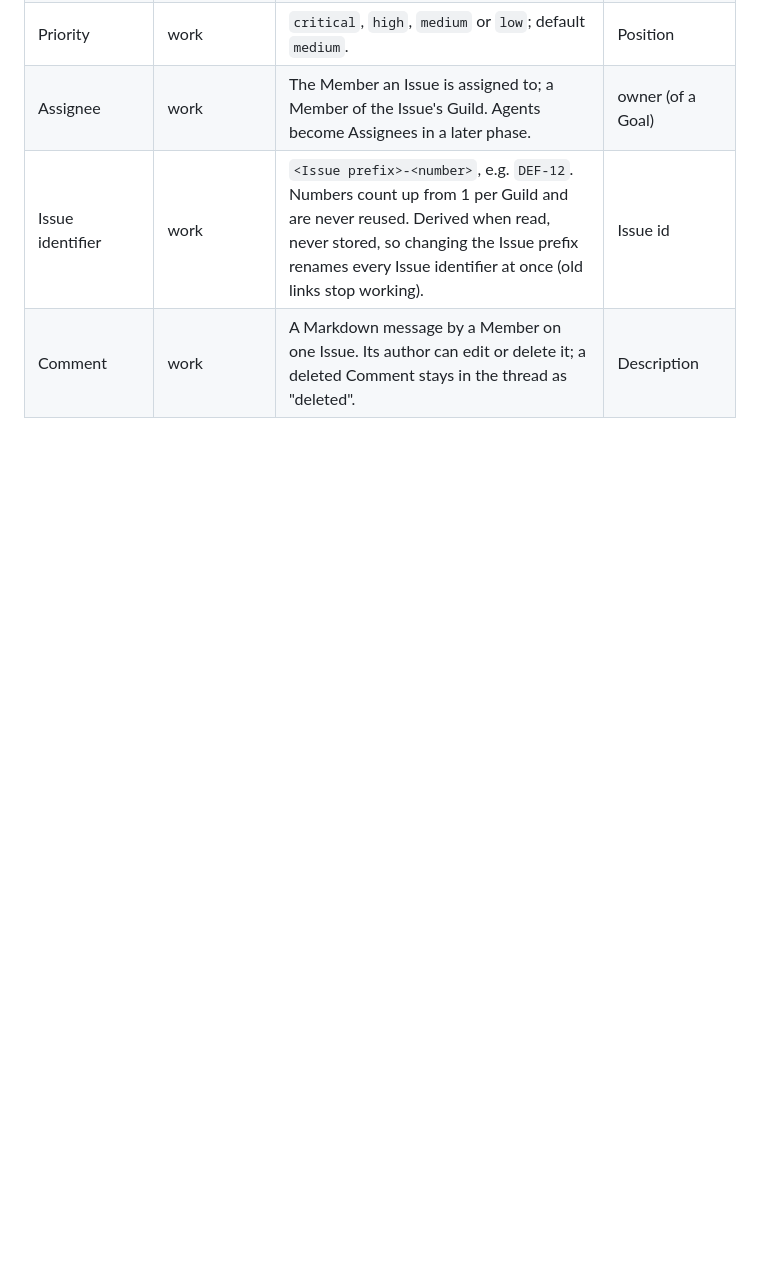
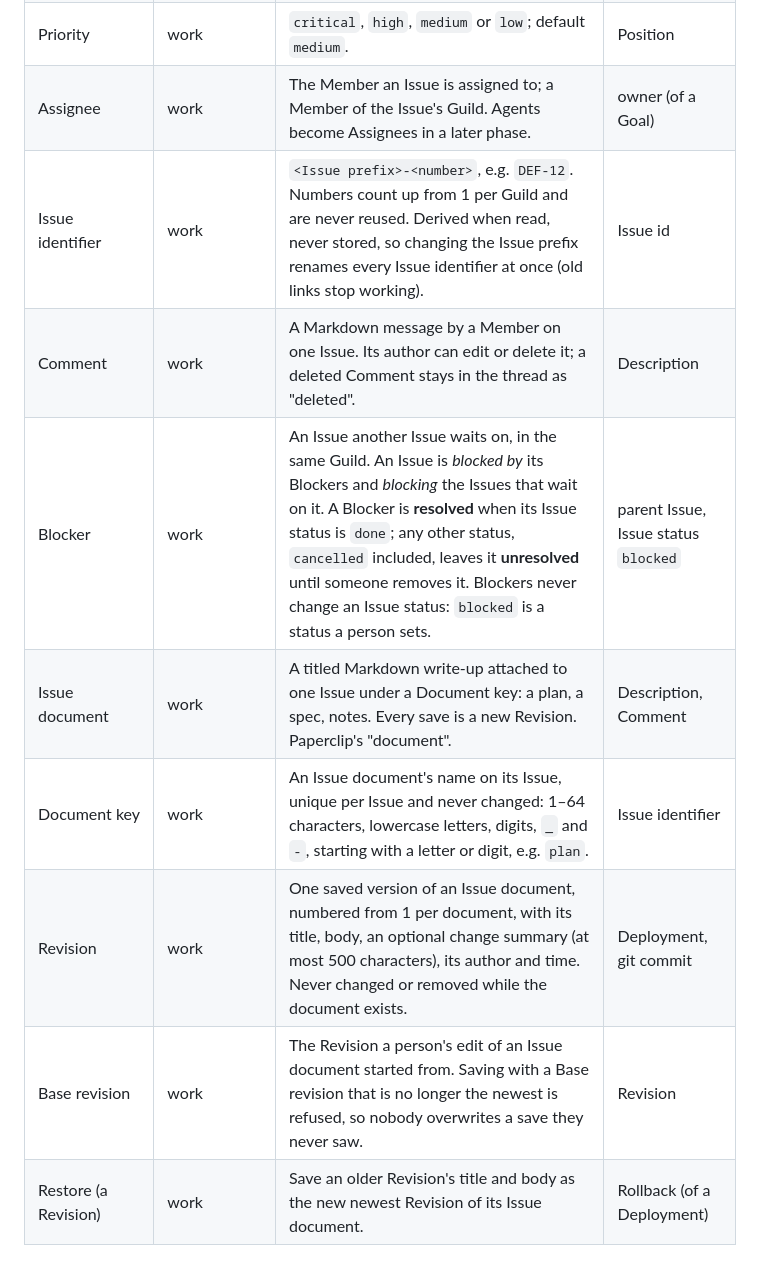
Before and after one commit to jevido/bakery, a Markdown page: docs/domain/glossary.md, the part around one of its changes. Rendered like a GitHub page; blank space fills up the shorter version.

Commit message:
docs: Blockers, Issue documents and Revisions in the work context
Implements planning task: bakery/phases/33-blockers-and-documents/01-glossary-and-work-document.md

Co-Authored-By: Claude Opus 5.5 <noreply@anthropic.com>

```diff
--- a/docs/domain/glossary.md
+++ b/docs/domain/glossary.md
@@ -139,3 +139,9 @@ document; list them here when people outside the context use them too.
 | Assignee | work | The Member an Issue is assigned to; a Member of the Issue's Guild. Agents become Assignees in a later phase. | owner (of a Goal) |
 | Issue identifier | work | `<Issue prefix>-<number>`, e.g. `DEF-12`. Numbers count up from 1 per Guild and are never reused. Derived when read, never stored, so changing the Issue prefix renames every Issue identifier at once (old links stop working). | Issue id |
 | Comment | work | A Markdown message by a Member on one Issue. Its author can edit or delete it; a deleted Comment stays in the thread as "deleted". | Description |
+| Blocker | work | An Issue another Issue waits on, in the same Guild. An Issue is *blocked by* its Blockers and *blocking* the Issues that wait on it. A Blocker is **resolved** when its Issue status is `done`; any other status, `cancelled` included, leaves it **unresolved** until someone removes it. Blockers never change an Issue status: `blocked` is a status a person sets. | parent Issue, Issue status `blocked` |
+| Issue document | work | A titled Markdown write-up attached to one Issue under a Document key: a plan, a spec, notes. Every save is a new Revision. Paperclip's "document". | Description, Comment |
+| Document key | work | An Issue document's name on its Issue, unique per Issue and never changed: 1–64 characters, lowercase letters, digits, `_` and `-`, starting with a letter or digit, e.g. `plan`. | Issue identifier |
+| Revision | work | One saved version of an Issue document, numbered from 1 per document, with its title, body, an optional change summary (at most 500 characters), its author and time. Never changed or removed while the document exists. | Deployment, git commit |
+| Base revision | work | The Revision a person's edit of an Issue document started from. Saving with a Base revision that is no longer the newest is refused, so nobody overwrites a save they never saw. | Revision |
+| Restore (a Revision) | work | Save an older Revision's title and body as the new newest Revision of its Issue document. | Rollback (of a Deployment) |
```
Also changed, not shown: other parts of docs/domain/glossary.md (+1 -1 lines), docs/domain/context-map.md (+1 -1 lines), 1 other file.
